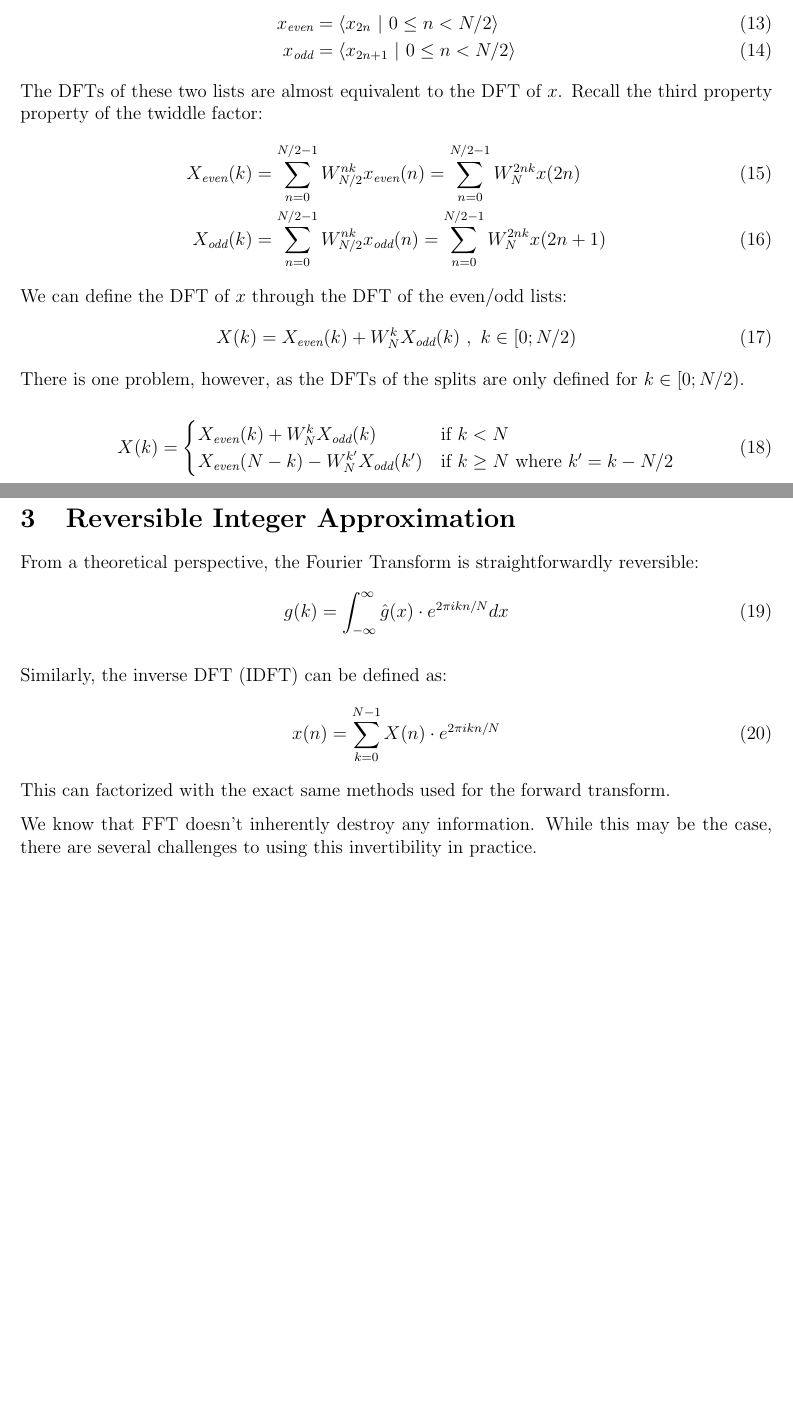
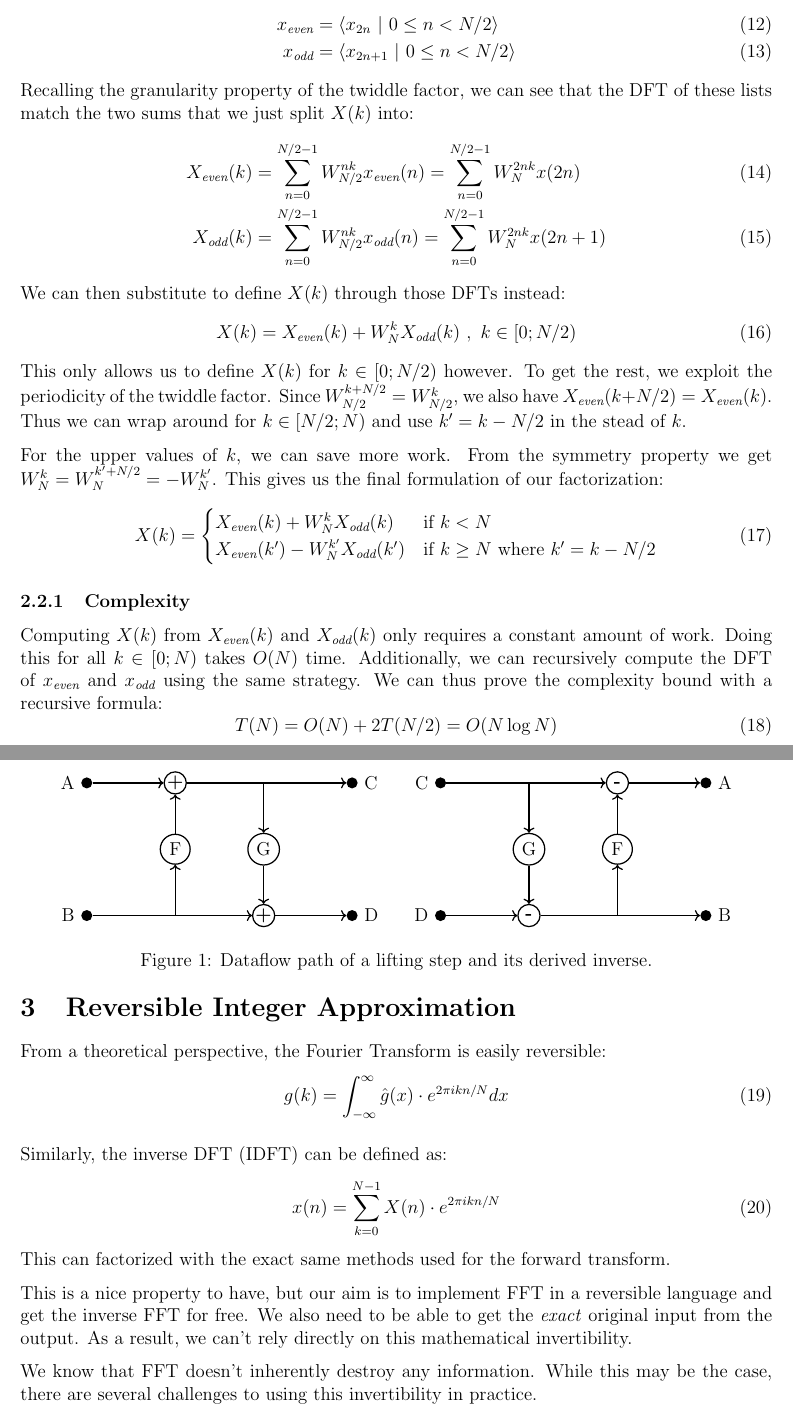
Before and after one commit to korreman/reversible-fft, a LaTeX document (report/master.tex, which reads report/fft.tex, report/intfft.tex): two parts of pages 3 and 4 of 4 before the commit and two parts of pages 3 and 4 of 5 after it, joined at a grey line, cut so that both start at the same text, the shorter picture padded with empty space. Compiled offline with pdfLaTeX.

Commit message:
Add some lifting step figures

```diff
--- a/report/fft.tex
+++ b/report/fft.tex
@@ -76,23 +52,40 @@ Let's define those even and odd inputs as lists:
     x_\textit{even} &= \langle x_{2n} ~|~ 0 \leq n < N/2 \rangle\\
     x_\textit{odd}  &= \langle x_{2n + 1} ~|~ 0 \leq n < N/2 \rangle
 \end{align}
-The DFTs of these two lists are almost equivalent to the DFT of $x$.
-Recall the third property property of the twiddle factor:
+Recalling the granularity property of the twiddle factor,
+we can see that the DFT of these lists match the two sums that we just split $X(k)$ into:
 \begin{align}
     X_\textit{even}(k) &= \sum_{n = 0}^{N/2 - 1} W_{N/2}^{nk} x_\textit{even}(n) = \sum_{n = 0}^{N/2 - 1} W_{N}^{2nk} x(2n) \\
     X_\textit{odd}(k) &= \sum_{n = 0}^{N/2 - 1} W_{N/2}^{nk} x_\textit{odd}(n) = \sum_{n = 0}^{N/2 - 1} W_{N}^{2nk} x(2n + 1)
 \end{align}
-We can define the DFT of $x$ through the DFT of the even/odd lists:
+We can then substitute to define $X(k)$ through those DFTs instead:
 \begin{equation}
     X(k) = X_\textit{even}(k) + W_N^k X_\textit{odd}(k) ~,~ k \in [0;N/2)
 \end{equation}
-There is one problem, however,
-as the DFTs of the splits are only defined for $k \in [0;N/2)$.
+This only allows us to define $X(k)$ for $k \in [0;N/2)$ however.
+To get the rest, we exploit the periodicity of the twiddle factor.
+Since $W_{N/2}^{k + N/2} = W_{N/2}^k$, we also have $X_\textit{even}(k + N/2) = X_\textit{even}(k)$.
+Thus we can wrap around for $k \in [N/2;N)$ and use $k' = k - N/2$ in the stead of $k$.
 
+For the upper values of $k$, we can save more work.
+From the symmetry property we get $W_N^k = W_N^{k' + N/2} = -W_N^{k'}$.
+This gives us the final formulation of our factorization:
 \begin{equation}
     X(k) =
     \begin{cases}
-        X_\textit{even}(k) + W_N^k X_\textit{odd}(k) &\text{if}~k < N\\
-        X_\textit{even}(N - k) - W_N^{k'} X_\textit{odd}(k') &\text{if}~k \geq N ~\text{where}~k' = k - N/2
+        X_\textit{even}(k) + W_N^k X_\textit{odd}(k) &\text{if}~k < N \\
+        X_\textit{even}(k') - W_N^{k'} X_\textit{odd}(k') &\text{if}~k \geq N ~\text{where}~k' = k - N/2
     \end{cases}
 \end{equation}
+
+\subsubsection{Complexity}
+
+Computing $X(k)$ from $X_\textit{even}(k)$ and $X_\textit{odd}(k)$
+only requires a constant amount of work.
+Doing this for all $k \in [0;N)$ takes $O(N)$ time.
+Additionally, we can recursively compute the DFT of $x_\textit{even}$ and $x_\textit{odd}$
+using the same strategy.
+We can thus prove the complexity bound with a recursive formula:
+\begin{equation}
+    T(N) = O(N) + 2T(N/2) = O(N \log N)
+\end{equation}
--- a/report/intfft.tex
+++ b/report/intfft.tex
@@ -1,7 +1,6 @@
 \section{Reversible Integer Approximation}
 
-From a theoretical perspective,
-the Fourier Transform is straightforwardly reversible:
+From a theoretical perspective, the Fourier Transform is easily reversible:
 \begin{equation}
     g(k) = \int_{-\infty}^{\infty} \hat g(x) \cdot e^{2 \pi i k n / N} dx
 \end{equation}
@@ -13,6 +12,11 @@ Similarly, the inverse DFT (IDFT) can be defined as:
     x(n) = \sum_{k = 0}^{N - 1} X(n) \cdot e^{2 \pi i kn / N}
 \end{equation}
 This can factorized with the exact same methods used for the forward transform.
+
+This is a nice property to have,
+but our aim is to implement FFT in a reversible language and get the inverse FFT for free.
+We also need to be able to get the \textit{exact} original input from the output.
+As a result, we can't rely directly on this mathematical invertibility.
 
 We know that FFT doesn't inherently destroy any information.
 While this may be the case,
@@ -32,3 +36,53 @@ but we wish to develop a directly reversible algorithm.
 
 \subsection{Lifting steps}
 
+    \begin{figure}
+        \centering
+        \begin{tikzpicture}[
+                dot/.style = {circle, fill, inner sep = 0mm, minimum size = 2.5mm},
+                op/.style = {draw, thick, circle, inner sep = 0mm, minimum size = 5mm},
+                func/.style = {draw, thick, circle, inner sep = 1mm},
+                arr/.style = {draw, thick, ->},
+            ]
+            \node (A) at (0, 3) [dot, label = left:A] {};
+            \node (B) at (0, 0) [dot, label = left:B] {};
+            \node (C) at (6, 3) [dot, label = right:C] {};
+            \node (D) at (6, 0) [dot, label = right:D] {};
+
+            \node (P1) at (2, 3) [op] {\textbf{+}};
+            \node (P2) at (4, 0) [op] {\textbf{+}};
+
+            \node (F) at (2, 1.5) [func] {F};
+            \node (G) at (4, 1.5) [func] {G};
+
+            \path[arr] (A) -- (P1);
+            \path[arr] (P1) -- (C);
+            \path[arr] (B) -- (P2);
+            \path[arr] (P2) -- (D);
+            \path[arr] (2, 0) -- (F);
+            \path[arr] (F) -- (P1);
+            \path[arr] (4, 3) -- (G);
+            \path[arr] (G) -- (P2);
+
+            \node (A) at (14, 3) [dot, label = right:A] {};
+            \node (B) at (14, 0) [dot, label = right:B] {};
+            \node (C) at (8, 3) [dot, label = left:C] {};
+            \node (D) at (8, 0) [dot, label = left:D] {};
+
+            \node (P1) at (12, 3) [op] {\textbf{-}};
+            \node (P2) at (10, 0) [op] {\textbf{-}};
+
+            \node (F) at (12, 1.5) [func] {F};
+            \node (G) at (10, 1.5) [func] {G};
+
+            \path[arr] (P1) -- (A);
+            \path[arr] (C) -- (P1);
+            \path[arr] (P2) -- (B);
+            \path[arr] (D) -- (P2);
+
+            \path[arr] (12, 0) -- (F);
+            \path[arr] (10, 3) -- (G);
+            \path[arr] (F) -- (P1);
+            \path[arr] (G) -- (P2);
+        \end{tikzpicture}
+        \caption{Dataflow path of a lifting step and its derived inverse.\label{fig:lift}}
--- a/report/master.tex
+++ b/report/master.tex
@@ -45,6 +45,9 @@
 \lstset{style=typewriter}
 
 %%%%% Project-specific settings %%%%%
+\usepackage{tikz}
+\usetikzlibrary{arrows.meta}
+\usetikzlibrary{positioning}
 %%%%% End project-specific settings %%%%%
 
 % change paragraph
```
Also changed, not shown: report/fourier.tex (+4 -2 lines), report/fft.tex (60 more changed lines), report/intfft.tex (42 more changed lines).
